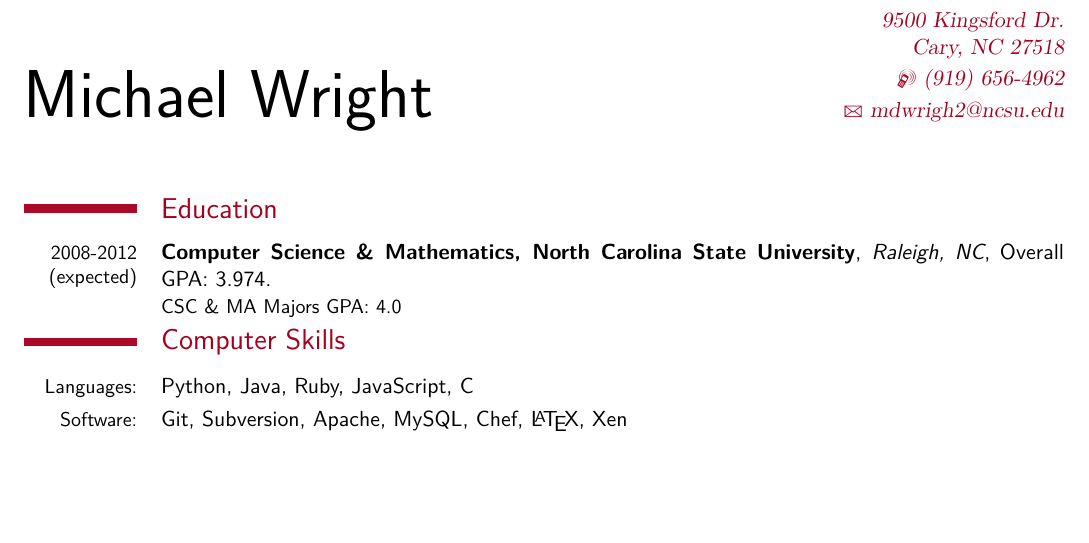
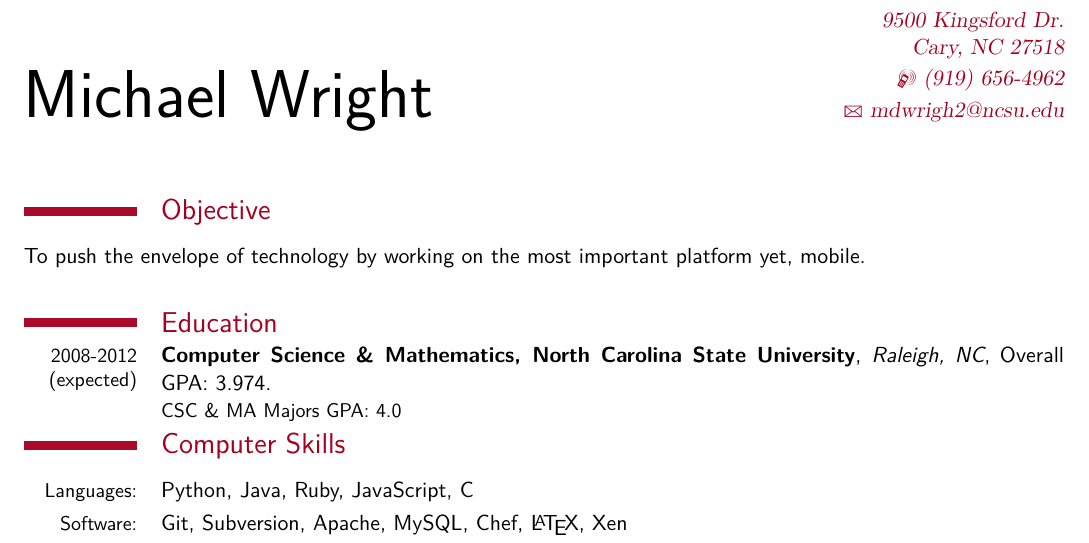
Before and after one commit to mdwrigh2/resume, a LaTeX CV (mwright-resume.tex): part of the page, cut so that both start at the same text, the shorter picture padded with empty space. Compiled offline with XeLaTeX; a missing font is replaced by an installed copy or a similar font.

Commit message:
Added objective and updated pdf

```diff
--- a/mwright-resume.tex
+++ b/mwright-resume.tex
@@ -51,6 +51,9 @@
 \begin{document}
 
 \maketitle
+\section{Objective}
+To push the envelope of technology by working on the most important platform yet, mobile.\\
+
 \section{Education}
 \cventry{2008-2012 (expected)}{Computer Science \& Mathematics, North Carolina State University}{Raleigh, NC}{}{Overall GPA: 3.974}{CSC \& MA Majors GPA: 4.0}
 \section{Computer Skills}
```
Also changed, not shown: mwright-resume.pdf.
